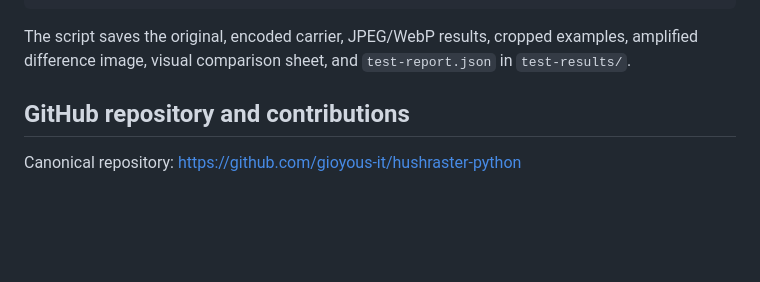
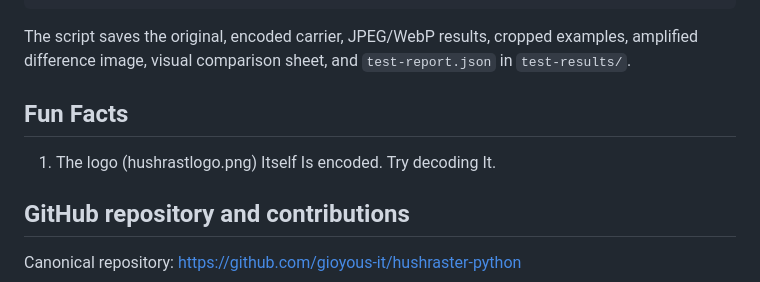
Before and after one commit to gioyous-it/hushraster-python, a Markdown page: README.md, the part around the change. Drawn GitHub-style; blank space fills up the shorter version.

Commit message:
Add fun facts section to README
Added a section for fun facts in the README.

```diff
--- a/README.md
+++ b/README.md
@@ -263,6 +263,8 @@ python3 tests/test_failsafe.py
 
 The script saves the original, encoded carrier, JPEG/WebP results, cropped examples, amplified difference image, visual comparison sheet, and `test-report.json` in `test-results/`.
 
+## Fun Facts
+1. The logo (hushrastlogo.png) Itself Is encoded. Try decoding It.
 
 ## GitHub repository and contributions
 
```
